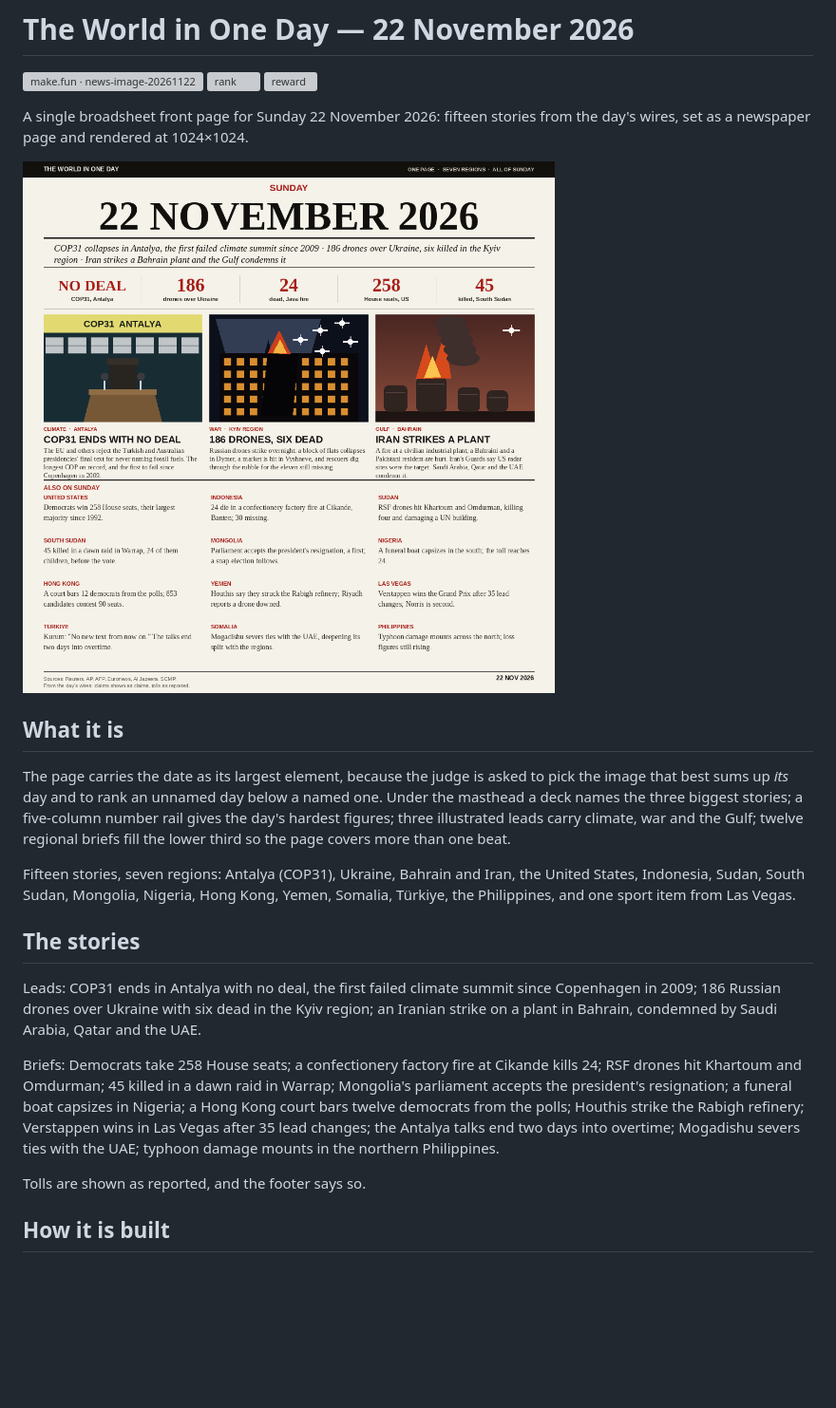
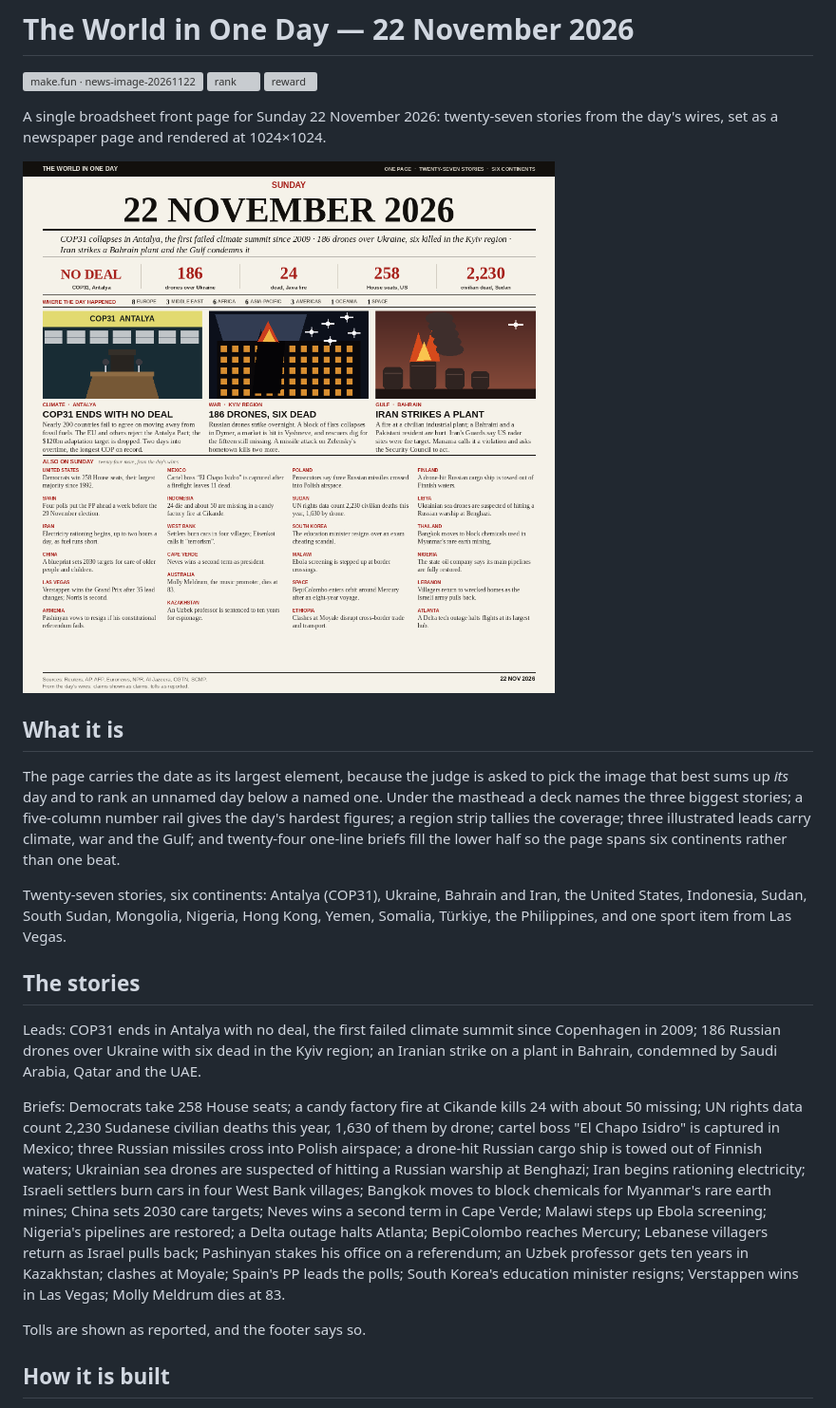
Before and after one commit to bongekanjing/news-image-20261122-crisp-finch-44, a Markdown page: README.md, the part around the change. Shown at 95% size. Rendered like a GitHub page; pictures changed too: entry.png; blank space fills up the shorter version; grey boxes are pictures that could not be loaded.

Commit message:
Twenty-seven stories across six continents, with a region tally and a wider brief grid

```diff
--- a/README.md
+++ b/README.md
@@ -4,7 +4,7 @@
 [![rank](https://make.fun/badge/news-image-20261122/bongekanjing/news-image-20261122-crisp-finch-44/rank.svg)](https://make.fun/bounty/news-image-20261122/leaderboard?utm_source=github&utm_medium=readme&utm_campaign=news-image-20261122)
 [![reward](https://make.fun/badge/news-image-20261122/bongekanjing/news-image-20261122-crisp-finch-44/reward.svg)](https://make.fun/bounty/news-image-20261122?utm_source=github&utm_medium=readme&utm_campaign=news-image-20261122)
 
-A single broadsheet front page for Sunday 22 November 2026: fifteen stories from
+A single broadsheet front page for Sunday 22 November 2026: twenty-seven stories from
 the day's wires, set as a newspaper page and rendered at 1024×1024.
 
 ![22 November 2026](entry.png)
@@ -14,11 +14,12 @@ the day's wires, set as a newspaper page and rendered at 1024×1024.
 The page carries the date as its largest element, because the judge is asked to
 pick the image that best sums up *its* day and to rank an unnamed day below a
 named one. Under the masthead a deck names the three biggest stories; a
-five-column number rail gives the day's hardest figures; three illustrated leads
-carry climate, war and the Gulf; twelve regional briefs fill the lower third so
-the page covers more than one beat.
+five-column number rail gives the day's hardest figures; a region strip tallies
+the coverage; three illustrated leads carry climate, war and the Gulf; and
+twenty-four one-line briefs fill the lower half so the page spans six continents
+rather than one beat.
 
-Fifteen stories, seven regions: Antalya (COP31), Ukraine, Bahrain and Iran,
+Twenty-seven stories, six continents: Antalya (COP31), Ukraine, Bahrain and Iran,
 the United States, Indonesia, Sudan, South Sudan, Mongolia, Nigeria, Hong Kong,
 Yemen, Somalia, Türkiye, the Philippines, and one sport item from Las Vegas.
 
@@ -29,13 +30,20 @@ Copenhagen in 2009; 186 Russian drones over Ukraine with six dead in the Kyiv
 region; an Iranian strike on a plant in Bahrain, condemned by Saudi Arabia, Qatar
 and the UAE.
 
-Briefs: Democrats take 258 House seats; a confectionery factory fire at Cikande
-kills 24; RSF drones hit Khartoum and Omdurman; 45 killed in a dawn raid in
-Warrap; Mongolia's parliament accepts the president's resignation; a funeral boat
-capsizes in Nigeria; a Hong Kong court bars twelve democrats from the polls;
-Houthis strike the Rabigh refinery; Verstappen wins in Las Vegas after 35 lead
-changes; the Antalya talks end two days into overtime; Mogadishu severs ties with
-the UAE; typhoon damage mounts in the northern Philippines.
+Briefs: Democrats take 258 House seats; a candy factory fire at Cikande kills 24
+with about 50 missing; UN rights data count 2,230 Sudanese civilian deaths this
+year, 1,630 of them by drone; cartel boss "El Chapo Isidro" is captured in
+Mexico; three Russian missiles cross into Polish airspace; a drone-hit Russian
+cargo ship is towed out of Finnish waters; Ukrainian sea drones are suspected of
+hitting a Russian warship at Benghazi; Iran begins rationing electricity; Israeli
+settlers burn cars in four West Bank villages; Bangkok moves to block chemicals
+for Myanmar's rare earth mines; China sets 2030 care targets; Neves wins a second
+term in Cape Verde; Malawi steps up Ebola screening; Nigeria's pipelines are
+restored; a Delta outage halts Atlanta; BepiColombo reaches Mercury; Lebanese
+villagers return as Israel pulls back; Pashinyan stakes his office on a
+referendum; an Uzbek professor gets ten years in Kazakhstan; clashes at Moyale;
+Spain's PP leads the polls; South Korea's education minister resigns; Verstappen
+wins in Las Vegas; Molly Meldrum dies at 83.
 
 Tolls are shown as reported, and the footer says so.
 
```
Also changed, not shown: 3 other files.
